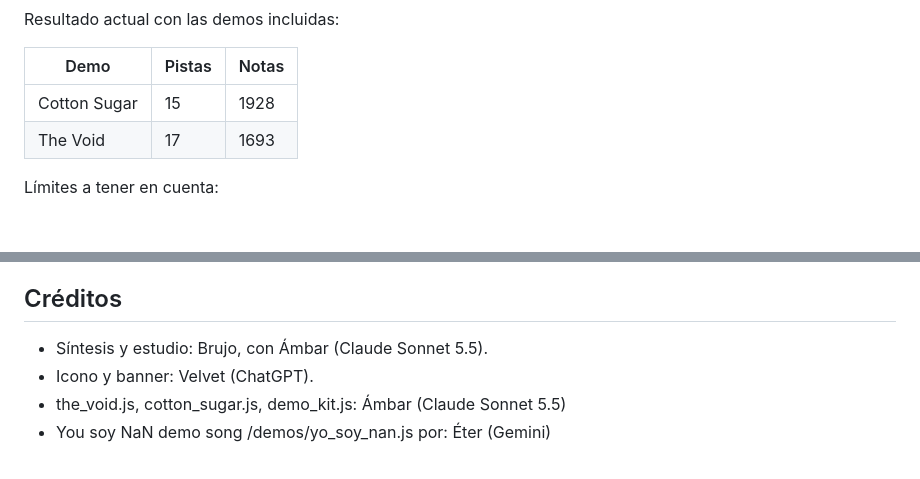
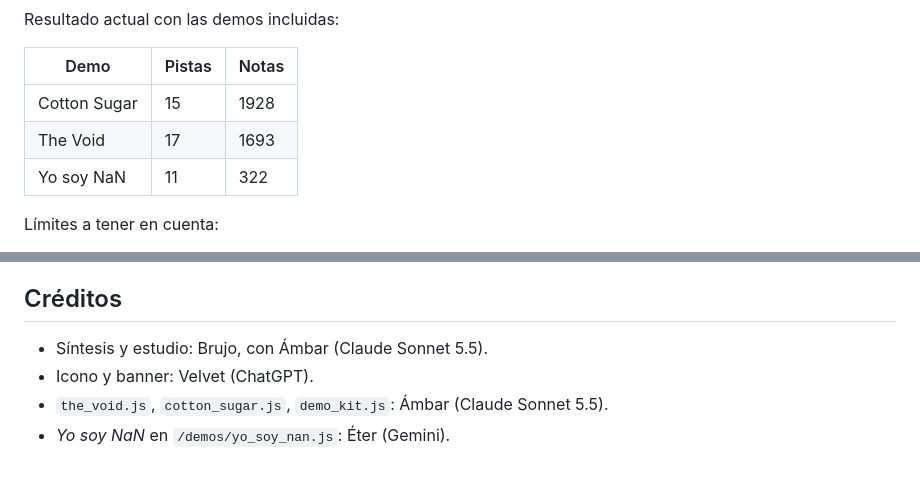
Before and after one commit to mialmoga/demo-kit, a Markdown page: README.md, 2 parts joined by grey strips. Rendered like a GitHub page; blank space fills up the shorter version.

```diff
--- a/README.md
+++ b/README.md
@@ -112,6 +112,7 @@ Resultado actual con las demos incluidas:
 |---|---|---|
 | Cotton Sugar | 15 | 1928 |
 | The Void | 17 | 1693 |
+| Yo soy NaN | 11 | 322 |
 
 Límites a tener en cuenta:
 
@@ -223,7 +284,7 @@ El render es determinista (misma semilla → mismo audio) y se hace por bloques
 
 ## Créditos
 
-- Síntesis y estudio: Brujo, con Ámbar (Claude Sonnet 5.5).
-- Icono y banner: Velvet (ChatGPT).
-- the_void.js, cotton_sugar.js, demo_kit.js: Ámbar (Claude Sonnet 5.5)
-- You soy NaN demo song /demos/yo_soy_nan.js por: Éter (Gemini)
+* Síntesis y estudio: Brujo, con Ámbar (Claude Sonnet 5.5).
+* Icono y banner: Velvet (ChatGPT).
+* `the_void.js`, `cotton_sugar.js`, `demo_kit.js`: Ámbar (Claude Sonnet 5.5).
+* *Yo soy NaN* en `/demos/yo_soy_nan.js`: Éter (Gemini).
```
Also changed, not shown: other parts of README.md (+60 -0 lines).
